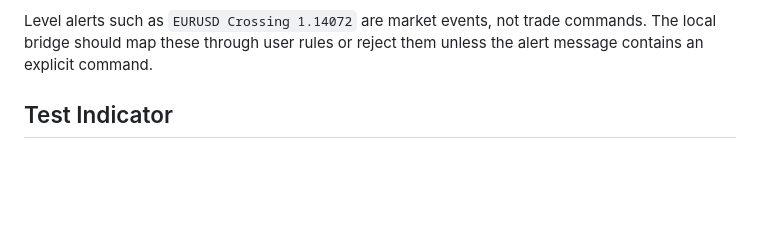
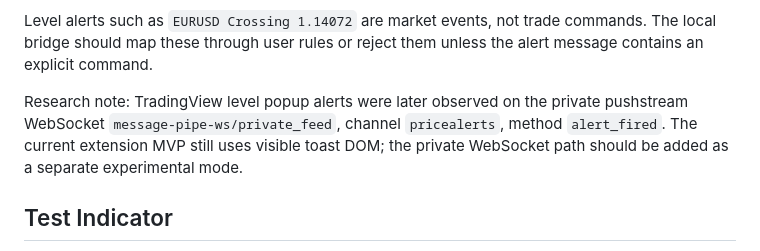
Before and after one commit to NewYaroslav/optionx_cpp, a Markdown page: browser_extensions/tradingview-alert-extension/README.md, the part around the change. Drawn GitHub-style; blank space fills up the shorter version.

Commit message:
Document TradingView price alert pushstream

```diff
--- a/browser_extensions/tradingview-alert-extension/README.md
+++ b/browser_extensions/tradingview-alert-extension/README.md
@@ -41,6 +41,11 @@ It extracts the toast title, description, symbol and a best-effort action:
 Level alerts such as `EURUSD Crossing 1.14072` are market events, not trade
 commands. The local bridge should map these through user rules or reject them
 unless the alert message contains an explicit command.
+
+Research note: TradingView level popup alerts were later observed on the private
+pushstream WebSocket `message-pipe-ws/private_feed`, channel `pricealerts`,
+method `alert_fired`. The current extension MVP still uses visible toast DOM;
+the private WebSocket path should be added as a separate experimental mode.
 
 ## Test Indicator
 
```
Also changed, not shown: guides/tradingview-bridge-research.md (+123 -10 lines).
